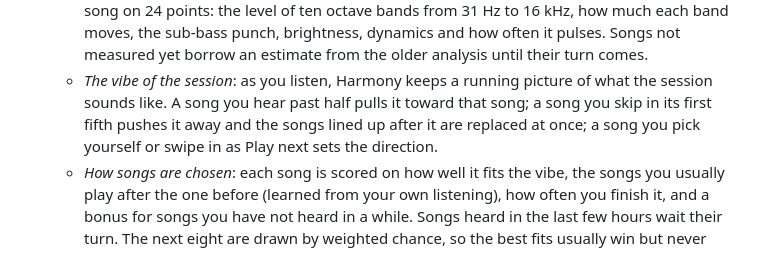
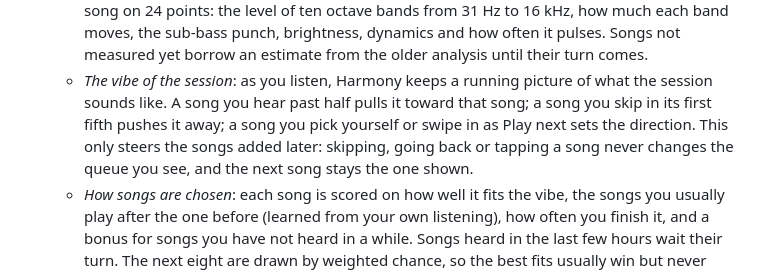
Before and after one commit to R4duQ/HarmonyApp, a Markdown page: docs/RELEASE-v1.0-STABLE.md, the part around the change. Drawn GitHub-style.

Commit message:
Release notes: a skip no longer replaces the queued songs
Since build 143 a fast skip only steers the songs added later; the
queue shown stays as it is. The 1.0 notes still said the songs lined
up after it were replaced at once.

Co-Authored-By: Claude Opus 5.5 <noreply@anthropic.com>
Claude-Session: https://claude.ai/code/session_015HgNe83cWyBLvyK3wVFVtj

```diff
--- a/docs/RELEASE-v1.0-STABLE.md
+++ b/docs/RELEASE-v1.0-STABLE.md
@@ -88,8 +88,9 @@ Harmony for Windows is a separate download, on its own release: **Harmony for Wi
     yet borrow an estimate from the older analysis until their turn comes.
   - *The vibe of the session*: as you listen, Harmony keeps a running picture of what the
     session sounds like. A song you hear past half pulls it toward that song; a song you skip
-    in its first fifth pushes it away and the songs lined up after it are replaced at once; a
-    song you pick yourself or swipe in as Play next sets the direction.
+    in its first fifth pushes it away; a song you pick yourself or swipe in as Play next sets
+    the direction. This only steers the songs added later: skipping, going back or tapping a
+    song never changes the queue you see, and the next song stays the one shown.
   - *How songs are chosen*: each song is scored on how well it fits the vibe, the songs you
     usually play after the one before (learned from your own listening), how often you finish
     it, and a bonus for songs you have not heard in a while. Songs heard in the last few hours
```
